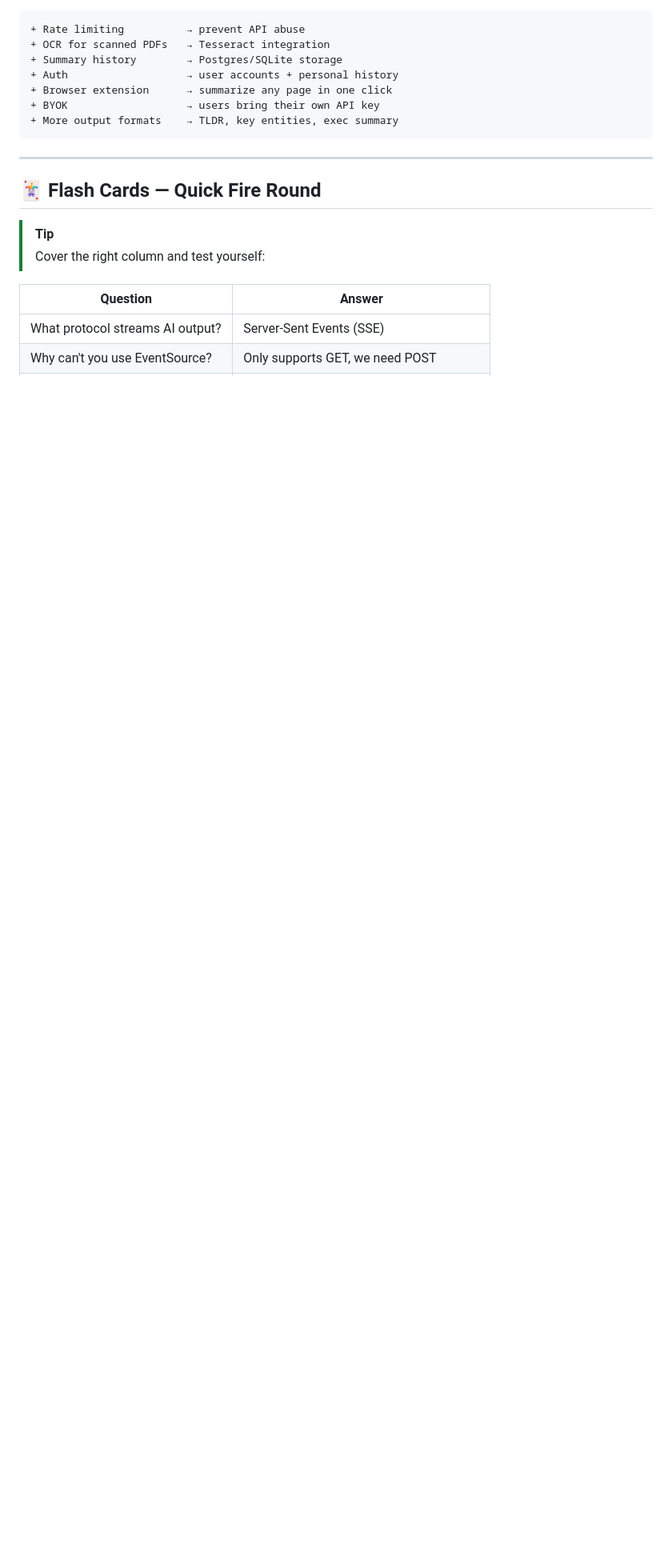
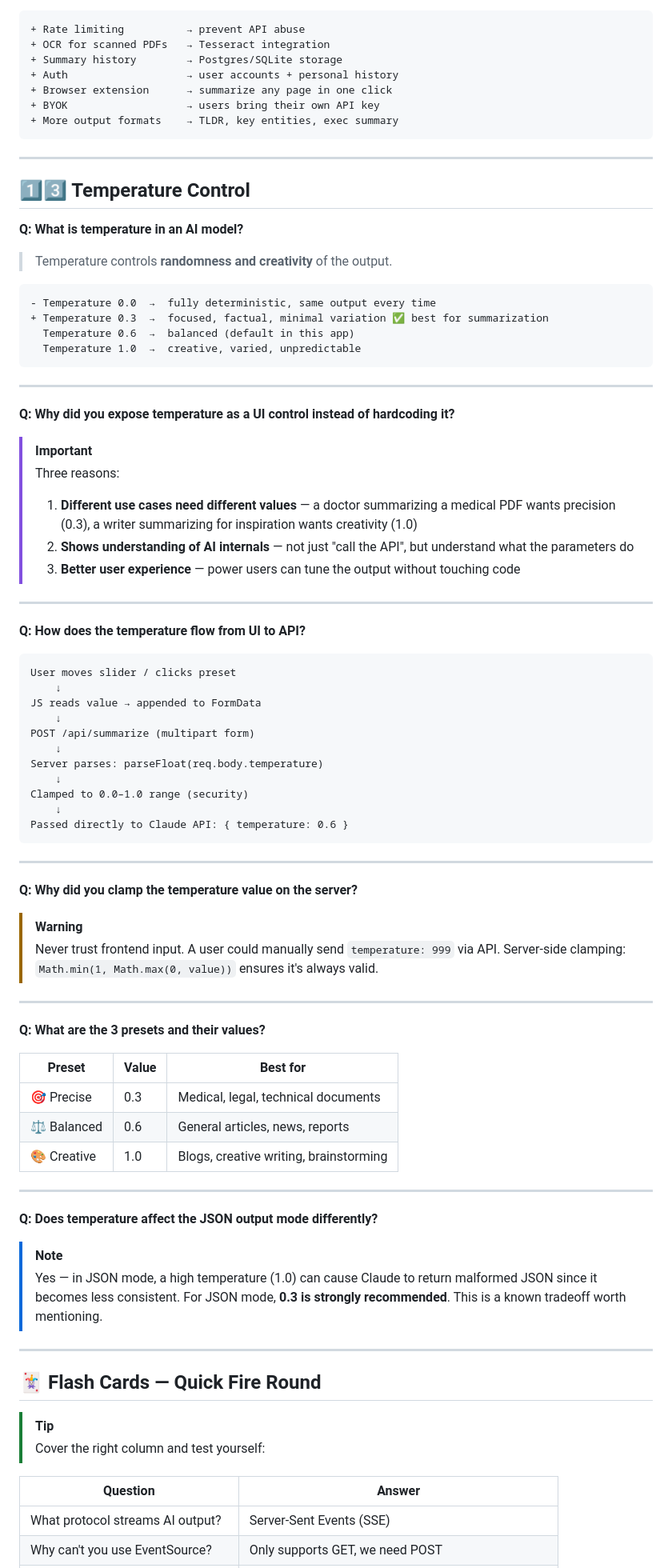
Before and after one commit to pritmon/summarize-cli, a Markdown page: Artifacts/project-deep-dive.md, the part around one of its changes. Shown at 80% size. Drawn GitHub-style; blank space fills up the shorter version.

Commit message:
Add temperature Q&A section to project deep dive
Co-Authored-By: Claude Sonnet 4.6 <noreply@anthropic.com>

````diff
--- a/Artifacts/project-deep-dive.md
+++ b/Artifacts/project-deep-dive.md
@@ -356,6 +356,74 @@ Append each "chunk" text to output <div>
 
 ---
 
+## 1️⃣3️⃣ Temperature Control
+
+**Q: What is temperature in an AI model?**
+
+> Temperature controls **randomness and creativity** of the output.
+
+```diff
+- Temperature 0.0  →  fully deterministic, same output every time
++ Temperature 0.3  →  focused, factual, minimal variation ✅ best for summarization
+  Temperature 0.6  →  balanced (default in this app)
+  Temperature 1.0  →  creative, varied, unpredictable
+```
+
+---
+
+**Q: Why did you expose temperature as a UI control instead of hardcoding it?**
+
+> [!IMPORTANT]
+> Three reasons:
+> 1. **Different use cases need different values** — a doctor summarizing a medical PDF wants precision (0.3), a writer summarizing for inspiration wants creativity (1.0)
+> 2. **Shows understanding of AI internals** — not just "call the API", but understand what the parameters do
+> 3. **Better user experience** — power users can tune the output without touching code
+
+---
+
+**Q: How does the temperature flow from UI to API?**
+
+```
+User moves slider / clicks preset
+    ↓
+JS reads value → appended to FormData
+    ↓
+POST /api/summarize (multipart form)
+    ↓
+Server parses: parseFloat(req.body.temperature)
+    ↓
+Clamped to 0.0–1.0 range (security)
+    ↓
+Passed directly to Claude API: { temperature: 0.6 }
+```
+
+---
+
+**Q: Why did you clamp the temperature value on the server?**
+
+> [!WARNING]
+> Never trust frontend input. A user could manually send `temperature: 999` via API.
+> Server-side clamping: `Math.min(1, Math.max(0, value))` ensures it's always valid.
+
+---
+
+**Q: What are the 3 presets and their values?**
+
+| Preset | Value | Best for |
+|--------|-------|---------|
+| 🎯 Precise | 0.3 | Medical, legal, technical documents |
+| ⚖️ Balanced | 0.6 | General articles, news, reports |
+| 🎨 Creative | 1.0 | Blogs, creative writing, brainstorming |
+
+---
+
+**Q: Does temperature affect the JSON output mode differently?**
+
+> [!NOTE]
+> Yes — in JSON mode, a high temperature (1.0) can cause Claude to return malformed JSON since it becomes less consistent. For JSON mode, **0.3 is strongly recommended**. This is a known tradeoff worth mentioning.
+
+---
+
 ## 🃏 Flash Cards — Quick Fire Round
 
 > [!TIP]
````
Also changed, not shown: other parts of Artifacts/project-deep-dive.md (+4 -0 lines).
